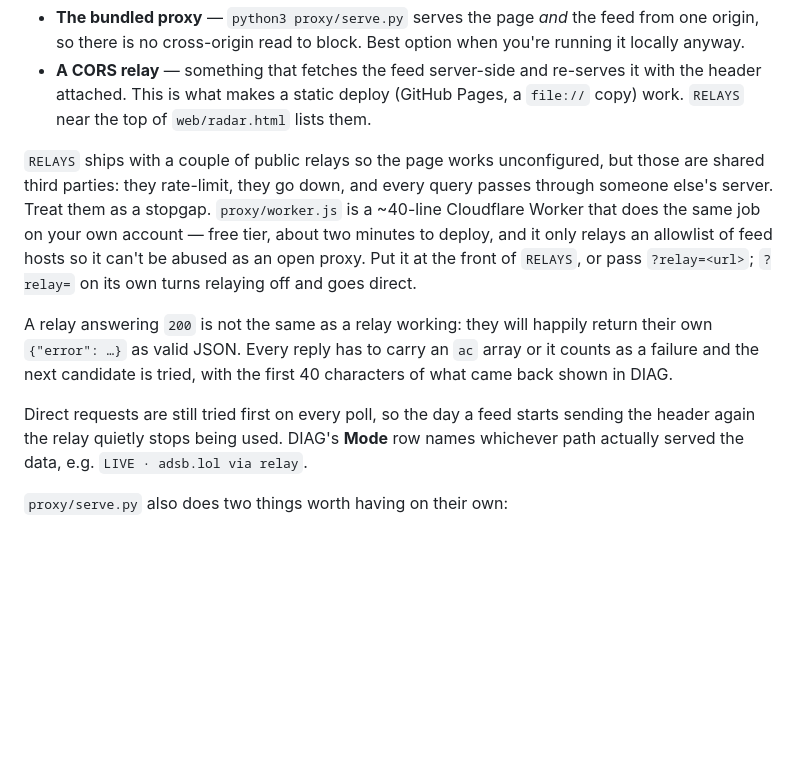
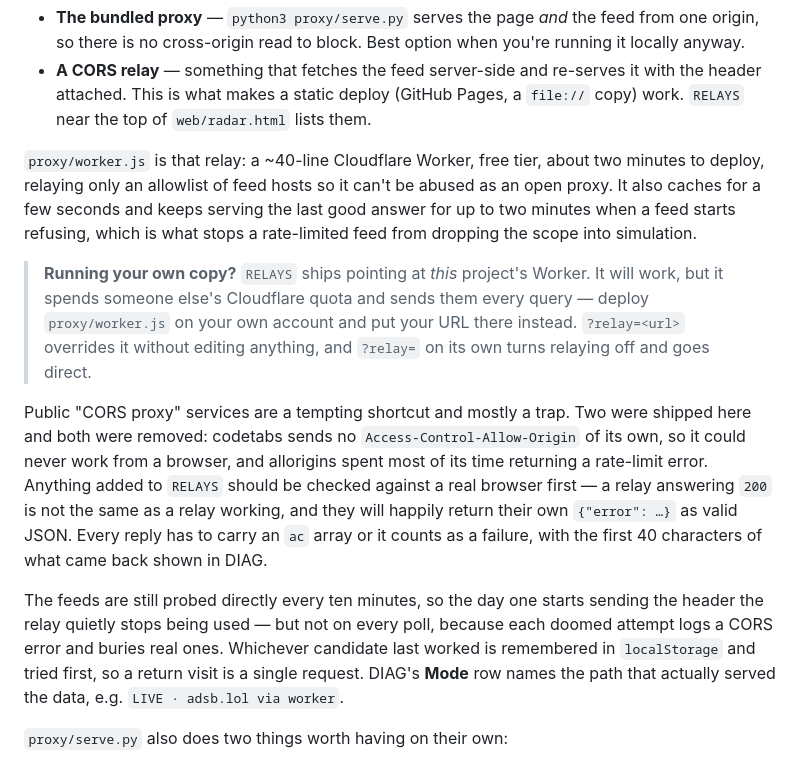
Before and after one commit to victorsoyvictor/scope-radar, a Markdown page: README.md, the part around the change. Rendered like a GitHub page; blank space fills up the shorter version.

Commit message:
README: describe the relay setup as it now is
RELAYS no longer ships public relays, the direct probe is no longer per-poll,
and the winner is remembered between visits — none of which the text said.
Adds the warning that matters to anyone running their own copy: the shipped
RELAYS entry is this project's Worker, so leaving it spends someone else's
quota and routes every query through them.

Claude-Session: https://claude.ai/code/session_012MW6APBa9gCw9KxJrB1rJg

```diff
--- a/README.md
+++ b/README.md
@@ -97,23 +97,33 @@ That leaves a page with no server of its own two ways to read a feed:
   with the header attached. This is what makes a static deploy (GitHub Pages, a
   `file://` copy) work. `RELAYS` near the top of `web/radar.html` lists them.
 
-`RELAYS` ships with a couple of public relays so the page works unconfigured, but
-those are shared third parties: they rate-limit, they go down, and every query
-passes through someone else's server. Treat them as a stopgap.
-`proxy/worker.js` is a ~40-line Cloudflare Worker that does the same job on your
-own account — free tier, about two minutes to deploy, and it only relays an
-allowlist of feed hosts so it can't be abused as an open proxy. Put it at the
-front of `RELAYS`, or pass `?relay=<url>`; `?relay=` on its own turns relaying
-off and goes direct.
+`proxy/worker.js` is that relay: a ~40-line Cloudflare Worker, free tier, about
+two minutes to deploy, relaying only an allowlist of feed hosts so it can't be
+abused as an open proxy. It also caches for a few seconds and keeps serving the
+last good answer for up to two minutes when a feed starts refusing, which is
+what stops a rate-limited feed from dropping the scope into simulation.
 
-A relay answering `200` is not the same as a relay working: they will happily
-return their own `{"error": …}` as valid JSON. Every reply has to carry an `ac`
-array or it counts as a failure and the next candidate is tried, with the first
-40 characters of what came back shown in DIAG.
+> **Running your own copy?** `RELAYS` ships pointing at *this* project's Worker.
+> It will work, but it spends someone else's Cloudflare quota and sends them
+> every query — deploy `proxy/worker.js` on your own account and put your URL
+> there instead. `?relay=<url>` overrides it without editing anything, and
+> `?relay=` on its own turns relaying off and goes direct.
 
-Direct requests are still tried first on every poll, so the day a feed starts
-sending the header again the relay quietly stops being used. DIAG's **Mode** row
-names whichever path actually served the data, e.g. `LIVE · adsb.lol via relay`.
+Public "CORS proxy" services are a tempting shortcut and mostly a trap. Two were
+shipped here and both were removed: codetabs sends no `Access-Control-Allow-Origin`
+of its own, so it could never work from a browser, and allorigins spent most of
+its time returning a rate-limit error. Anything added to `RELAYS` should be
+checked against a real browser first — a relay answering `200` is not the same as
+a relay working, and they will happily return their own `{"error": …}` as valid
+JSON. Every reply has to carry an `ac` array or it counts as a failure, with the
+first 40 characters of what came back shown in DIAG.
+
+The feeds are still probed directly every ten minutes, so the day one starts
+sending the header the relay quietly stops being used — but not on every poll,
+because each doomed attempt logs a CORS error and buries real ones. Whichever
+candidate last worked is remembered in `localStorage` and tried first, so a
+return visit is a single request. DIAG's **Mode** row names the path that
+actually served the data, e.g. `LIVE · adsb.lol via worker`.
 
 `proxy/serve.py` also does two things worth having on their own:
 
```
